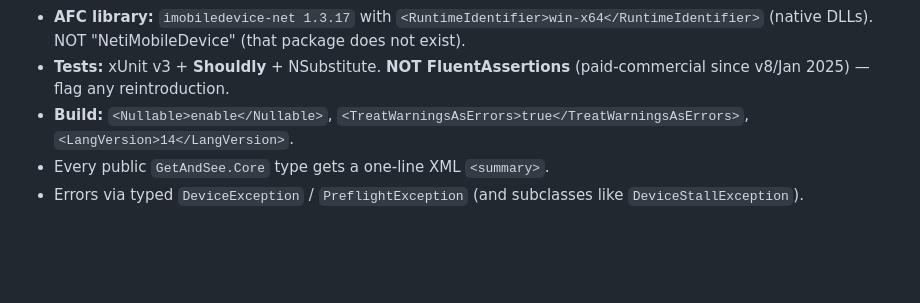
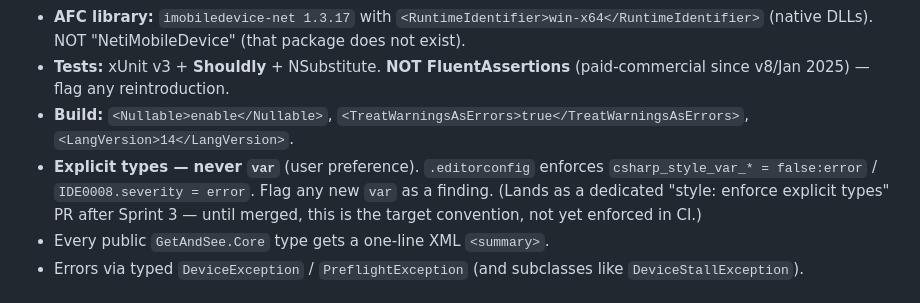
Before and after one commit to Cc-Cece/PicHarbor, a Markdown page: docs/review/review-profile.md, the part around the change. Rendered like a GitHub page; blank space fills up the shorter version.

Commit message:
chore(review): record no-var (explicit types) convention; enforcement PR post-Sprint-3 (#23)

```diff
--- a/docs/review/review-profile.md
+++ b/docs/review/review-profile.md
@@ -27,6 +27,7 @@ Any change that violates one of these is an automatic **BLOCKER**, no matter how
 - **AFC library:** `imobiledevice-net 1.3.17` with `<RuntimeIdentifier>win-x64</RuntimeIdentifier>` (native DLLs). NOT "NetiMobileDevice" (that package does not exist).
 - **Tests:** xUnit v3 + **Shouldly** + NSubstitute. **NOT FluentAssertions** (paid-commercial since v8/Jan 2025) — flag any reintroduction.
 - **Build:** `<Nullable>enable</Nullable>`, `<TreatWarningsAsErrors>true</TreatWarningsAsErrors>`, `<LangVersion>14</LangVersion>`.
+- **Explicit types — never `var`** (user preference). `.editorconfig` enforces `csharp_style_var_* = false:error` / `IDE0008.severity = error`. Flag any new `var` as a finding. (Lands as a dedicated "style: enforce explicit types" PR after Sprint 3 — until merged, this is the target convention, not yet enforced in CI.)
 - Every public `GetAndSee.Core` type gets a one-line XML `<summary>`.
 - Errors via typed `DeviceException` / `PreflightException` (and subclasses like `DeviceStallException`).
 
```
